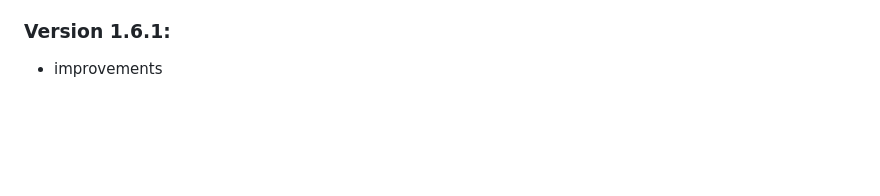
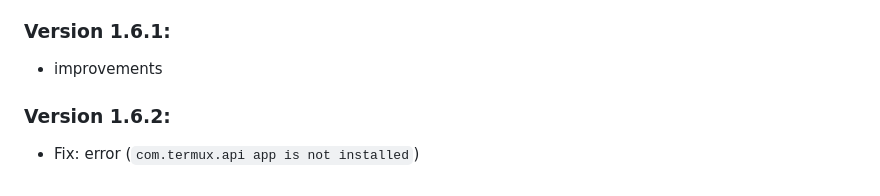
Before and after one commit to offici5l/MiUnlockTool, a Markdown page: CHANGELOG.md, the part around the change. GitHub-like rendering; blank space fills up the shorter version.

```diff
--- a/CHANGELOG.md
+++ b/CHANGELOG.md
@@ -182,3 +182,7 @@ fixes, improvements, and additions:
 ### Version 1.6.1:
 
 - improvements
+
+### Version 1.6.2:
+
+- Fix: error (`com.termux.api app is not installed`)
```
